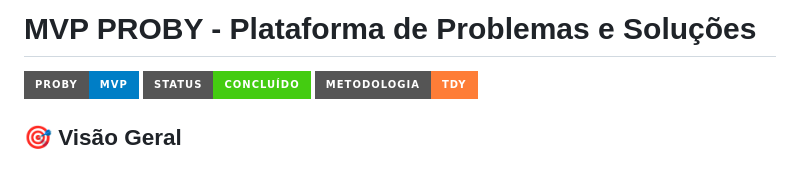
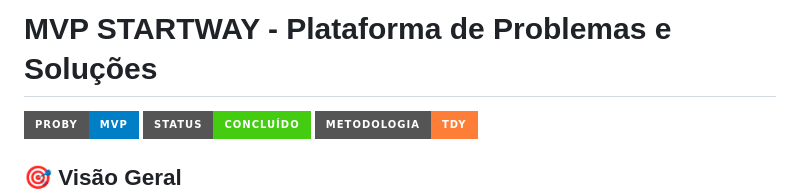
Before and after one commit to bruno2siqueira/startway, a Markdown page: README.md, the part around the change. Rendered like a GitHub page; badges without logos; blank space fills up the shorter version.

```diff
--- a/README.md
+++ b/README.md
@@ -1,4 +1,4 @@
-# MVP PROBY - Plataforma de Problemas e Soluções
+# MVP STARTWAY - Plataforma de Problemas e Soluções
 
 ![PROBY Logo](https://img.shields.io/badge/PROBY-MVP-blue?style=for-the-badge)
 ![Status](https://img.shields.io/badge/Status-Concluído-success?style=for-the-badge)
```
